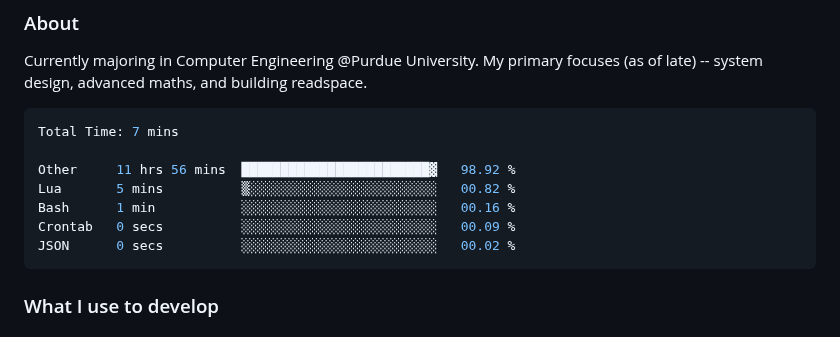
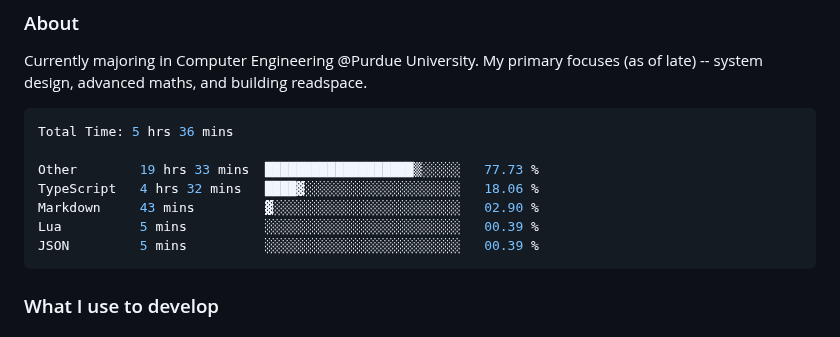
Before and after one commit to enkyuan/enkyuan, a Markdown page: README.md, the part around the change. Drawn GitHub-style.

Commit message:
Updated waka-readme graph with new metrics

````diff
--- a/README.md
+++ b/README.md
@@ -16,13 +16,13 @@ Currently majoring in Computer Engineering @Purdue University. My primary focuse
 <!--START_SECTION:waka-->
 
 ```rust
-Total Time: 7 mins
+Total Time: 5 hrs 36 mins
 
-Other     11 hrs 56 mins  ████████████████████████▓   98.92 %
-Lua       5 mins          ▒░░░░░░░░░░░░░░░░░░░░░░░░   00.82 %
-Bash      1 min           ░░░░░░░░░░░░░░░░░░░░░░░░░   00.16 %
-Crontab   0 secs          ░░░░░░░░░░░░░░░░░░░░░░░░░   00.09 %
-JSON      0 secs          ░░░░░░░░░░░░░░░░░░░░░░░░░   00.02 %
+Other        19 hrs 33 mins  ███████████████████▒░░░░░   77.73 %
+TypeScript   4 hrs 32 mins   ████▓░░░░░░░░░░░░░░░░░░░░   18.06 %
+Markdown     43 mins         ▓░░░░░░░░░░░░░░░░░░░░░░░░   02.90 %
+Lua          5 mins          ░░░░░░░░░░░░░░░░░░░░░░░░░   00.39 %
+JSON         5 mins          ░░░░░░░░░░░░░░░░░░░░░░░░░   00.39 %
 ```
 
 <!--END_SECTION:waka-->
````
